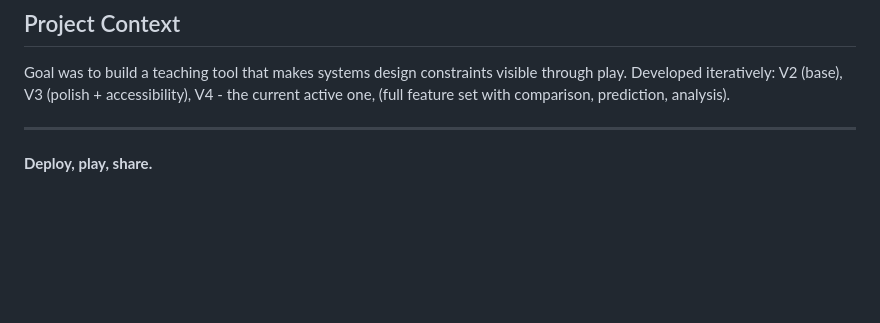
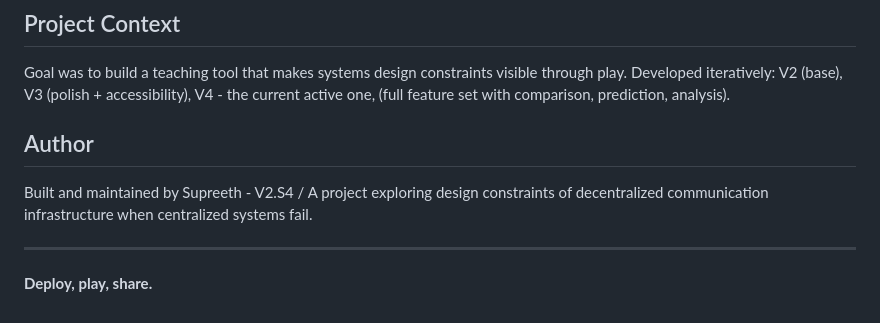
Before and after one commit to wSupreeth/NEXUS, a Markdown page: readme.md, the part around the change. GitHub-like rendering; blank space fills up the shorter version.

Commit message:
Add author section and enhance project context.

```diff
--- a/readme.md
+++ b/readme.md
@@ -52,6 +52,9 @@ Single-file HTML/CSS/JavaScript. No dependencies, no build step.
 
 Goal was to build a teaching tool that makes systems design constraints visible through play. Developed iteratively: V2 (base), V3 (polish + accessibility), V4 - the current active one, (full feature set with comparison, prediction, analysis).
 
+## Author
+Built and maintained by Supreeth - V2.S4 / A project exploring design constraints of decentralized communication infrastructure when centralized systems fail.
+
 ---
 
 **Deploy, play, share.**
```
